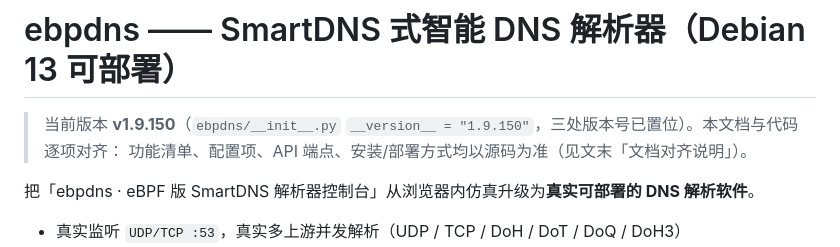
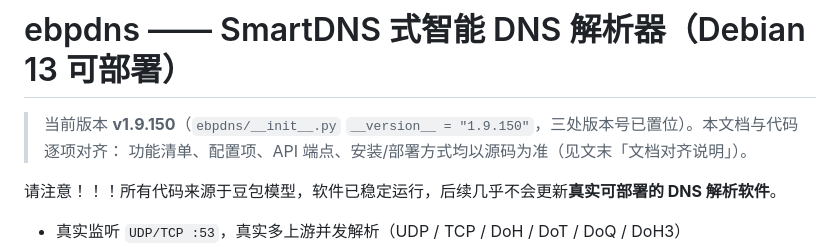
Before and after one commit to juneau21/ebpdns, a Markdown page: README.md, the part around one of its changes. GitHub-like rendering.

```diff
--- a/README.md
+++ b/README.md
@@ -3,7 +3,7 @@
 > 当前版本 **v1.9.150**（`ebpdns/__init__.py` `__version__ = "1.9.150"`，三处版本号已置位）。本文档与代码逐项对齐：
 > 功能清单、配置项、API 端点、安装/部署方式均以源码为准（见文末「文档对齐说明」）。
 
-把「ebpdns · eBPF 版 SmartDNS 解析器控制台」从浏览器内仿真升级为**真实可部署的 DNS 解析软件**。
+请注意！！！所有代码来源于豆包模型，软件已稳定运行，后续几乎不会更新**真实可部署的 DNS 解析软件**。
 
 - 真实监听 `UDP/TCP :53`，真实多上游并发解析（UDP / TCP / DoH / DoT / DoQ / DoH3）
 - 复刻 SmartDNS 的**测速择优、上游 weight 加权轮询、域名分流、TTL 缓存、预取、IPv4 优先、失败降级**等智能逻辑
```
Also changed, not shown: other parts of README.md (+7 -0 lines).
